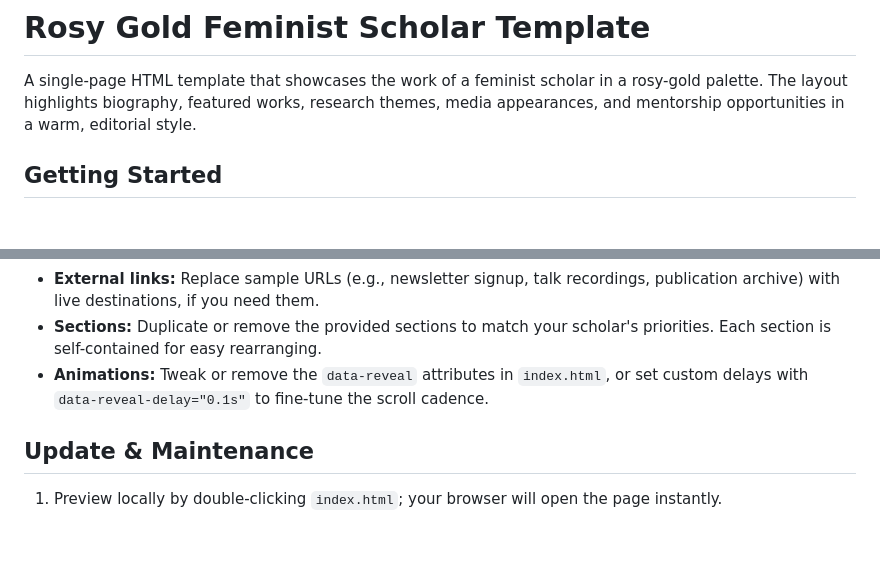
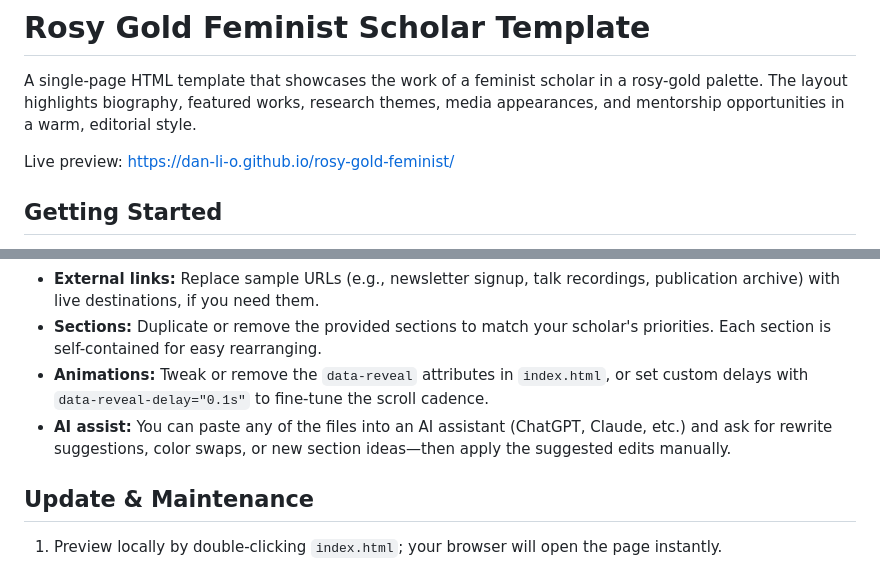
Before and after one commit to dan-li-o/rosy-gold-feminist, a Markdown page: README.md, 2 parts joined by grey strips. Drawn GitHub-style; blank space fills up the shorter version.

Commit message:
Update README with demo link and AI note

```diff
--- a/README.md
+++ b/README.md
@@ -1,6 +1,8 @@
 # Rosy Gold Feminist Scholar Template
 
 A single-page HTML template that showcases the work of a feminist scholar in a rosy-gold palette. The layout highlights biography, featured works, research themes, media appearances, and mentorship opportunities in a warm, editorial style.
+
+Live preview: https://dan-li-o.github.io/rosy-gold-feminist/
 
 ## Getting Started
 
@@ -86,6 +88,7 @@ Open `index.html` in any text editor and move through the sections in order:
 - **External links:** Replace sample URLs (e.g., newsletter signup, talk recordings, publication archive) with live destinations, if you need them.
 - **Sections:** Duplicate or remove the provided sections to match your scholar's priorities. Each section is self-contained for easy rearranging.
 - **Animations:** Tweak or remove the `data-reveal` attributes in `index.html`, or set custom delays with `data-reveal-delay="0.1s"` to fine-tune the scroll cadence.
+- **AI assist:** You can paste any of the files into an AI assistant (ChatGPT, Claude, etc.) and ask for rewrite suggestions, color swaps, or new section ideas—then apply the suggested edits manually.
 
 ## Update & Maintenance
 
```
